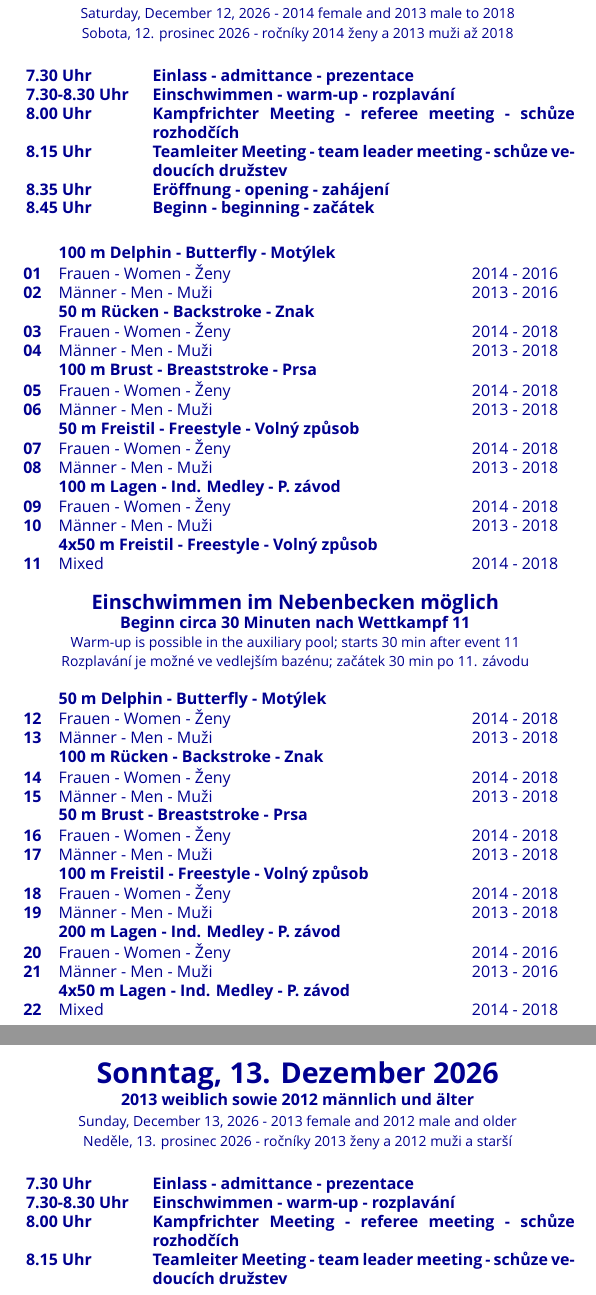
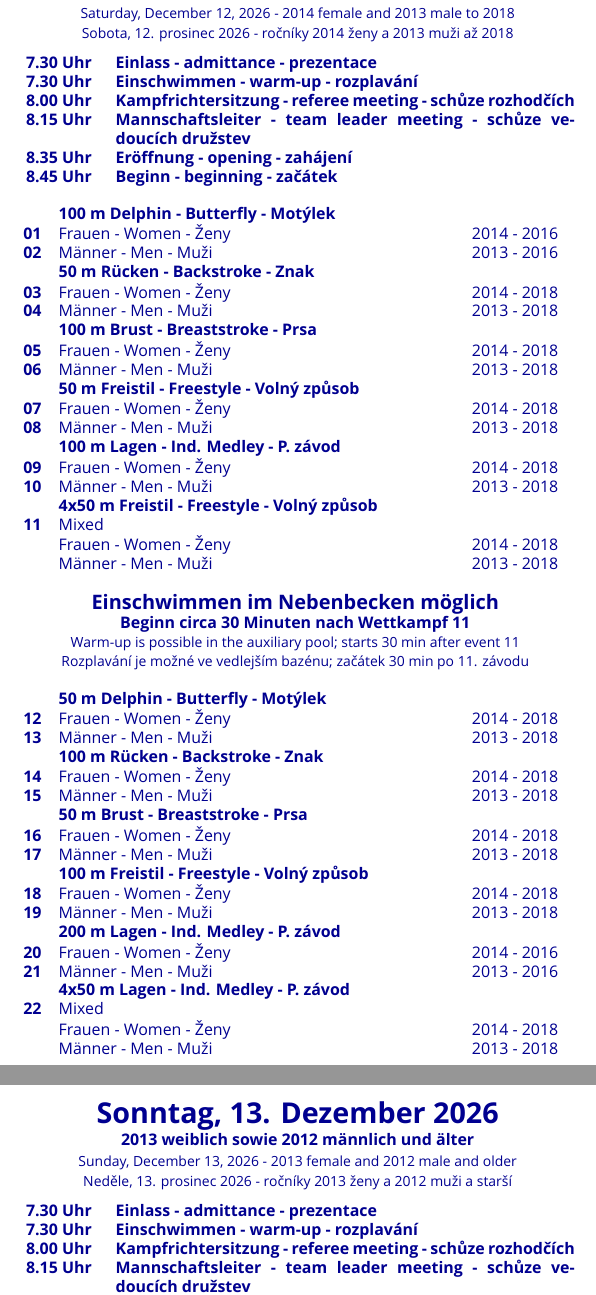
Before and after one commit to konrad2002/iesc-ausschreibung, a LaTeX document (ausschreibung.tex, which reads content/common/10_schedule_saturday.tex, content/common/11_schedule_sunday.tex): two parts of pages 1 and 2 of 10, joined at a grey line, cut so that both start at the same text. Compiled offline with XeLaTeX; a missing font is replaced by an installed copy or a similar font.

Commit message:
adjust schedule size to fit content

```diff
--- a/content/common/10_schedule_saturday.tex
+++ b/content/common/10_schedule_saturday.tex
@@ -10,16 +10,18 @@
     {\small{Sobota, \eventStartDateCS\ - ročníky \eventYearMinus{12} ženy a \eventYearMinus{13} muži až \eventYearMinus{8}}}
 \end{center}
 
+\vspace{-0.8em}
 {\textbf{
 \begin{tabularx}{\textwidth}{lX}
 7.30 Uhr & Einlass - admittance - prezentace\\
-7.30-8.30 Uhr & Einschwimmen - warm-up - rozplavání\\
-8.00 Uhr & Kampfrichter Meeting - referee meeting - schůze rozhodčích\\
-8.15 Uhr & Teamleiter Meeting - team leader meeting - schůze vedoucích družstev\\
+7.30 Uhr & Einschwimmen - warm-up - rozplavání\\
+8.00 Uhr & Kampfrichtersitzung - referee meeting - schůze rozhodčích\\
+8.15 Uhr & Mannschaftsleiter - team leader meeting - schůze vedoucích družstev\\
 8.35 Uhr & Eröffnung - opening - zahájení\\
 8.45 Uhr & Beginn - beginning - začátek
 \end{tabularx}
 }}
+\vspace{-0.5em}
 
 \begin{longtable}{ p{.02\textwidth} p{.68\textwidth} p{.25\textwidth}}
 
@@ -44,9 +46,11 @@
         \textbf{10} & \scheduleGenderMale & \eventYearMinus{13} - \eventYearMinus{8}\\
 
         & \multicolumn{2}{l}{\textbf{4x50 m \scheduleStyleFree}}\\
-        \textbf{11} & Mixed & \eventYearMinus{12} - \eventYearMinus{8}\\
+        \textbf{11} & Mixed & \\
+        & \scheduleGenderFemale & \eventYearMinus{12} - \eventYearMinus{8}\\
+        & \scheduleGenderMale & \eventYearMinus{13} - \eventYearMinus{8}\\
 
-        \rule{0pt}{0.2cm}\\
+        \rule{0pt}{0.1cm}\\
 
         \multicolumn{3}{>{\centering\arraybackslash}p{0.95\textwidth}}{
             	\large\textbf{Einschwimmen im Nebenbecken möglich}
@@ -61,7 +65,7 @@
             \small{Rozplavání je možné ve vedlejším bazénu; začátek 30 min po 11. závodu}
         }\\
 
-        \rule{0pt}{0.2cm}\\
+        \rule{0pt}{0.1cm}\\
 
         & \multicolumn{2}{l}{\textbf{50 m \scheduleStyleFly}}\\
         \textbf{12} & \scheduleGenderFemale & \eventYearMinus{12} - \eventYearMinus{8}\\
@@ -84,7 +88,9 @@
         \textbf{21} & \scheduleGenderMale & \eventYearMinus{13} - \eventYearMinus{10}\\
 
         & \multicolumn{2}{l}{\textbf{4x50 m \scheduleStyleMedley}}\\
-        \textbf{22} & Mixed & \eventYearMinus{12} - \eventYearMinus{8}
+        \textbf{22} & Mixed & \\
+        & \scheduleGenderFemale & \eventYearMinus{12} - \eventYearMinus{8}\\
+        & \scheduleGenderMale & \eventYearMinus{13} - \eventYearMinus{8}\\
 
 \end{longtable}
 
--- a/content/common/11_schedule_sunday.tex
+++ b/content/common/11_schedule_sunday.tex
@@ -10,16 +10,18 @@
     {\small{Neděle, \eventEndDateCS\ - ročníky \eventYearMinus{13} ženy a \eventYearMinus{14} muži a starší}}
 \end{center}
 
+\vspace{-0.8em}
 {\textbf{
 \begin{tabularx}{\textwidth}{lX}
 7.30 Uhr & Einlass - admittance - prezentace\\
-7.30-8.30 Uhr & Einschwimmen - warm-up - rozplavání\\
-8.00 Uhr & Kampfrichter Meeting - referee meeting - schůze rozhodčích\\
-8.15 Uhr & Teamleiter Meeting - team leader meeting - schůze vedoucích družstev\\
+7.30 Uhr & Einschwimmen - warm-up - rozplavání\\
+8.00 Uhr & Kampfrichtersitzung - referee meeting - schůze rozhodčích\\
+8.15 Uhr & Mannschaftsleiter - team leader meeting - schůze vedoucích družstev\\
 8.35 Uhr & Eröffnung - opening - zahájení\\
 8.45 Uhr & Beginn - beginning - začátek
 \end{tabularx}
 }}
+\vspace{-0.5em}
 
 \begin{longtable}{ p{.06\textwidth} p{.34\textwidth} p{.60\textwidth}}
 
```
